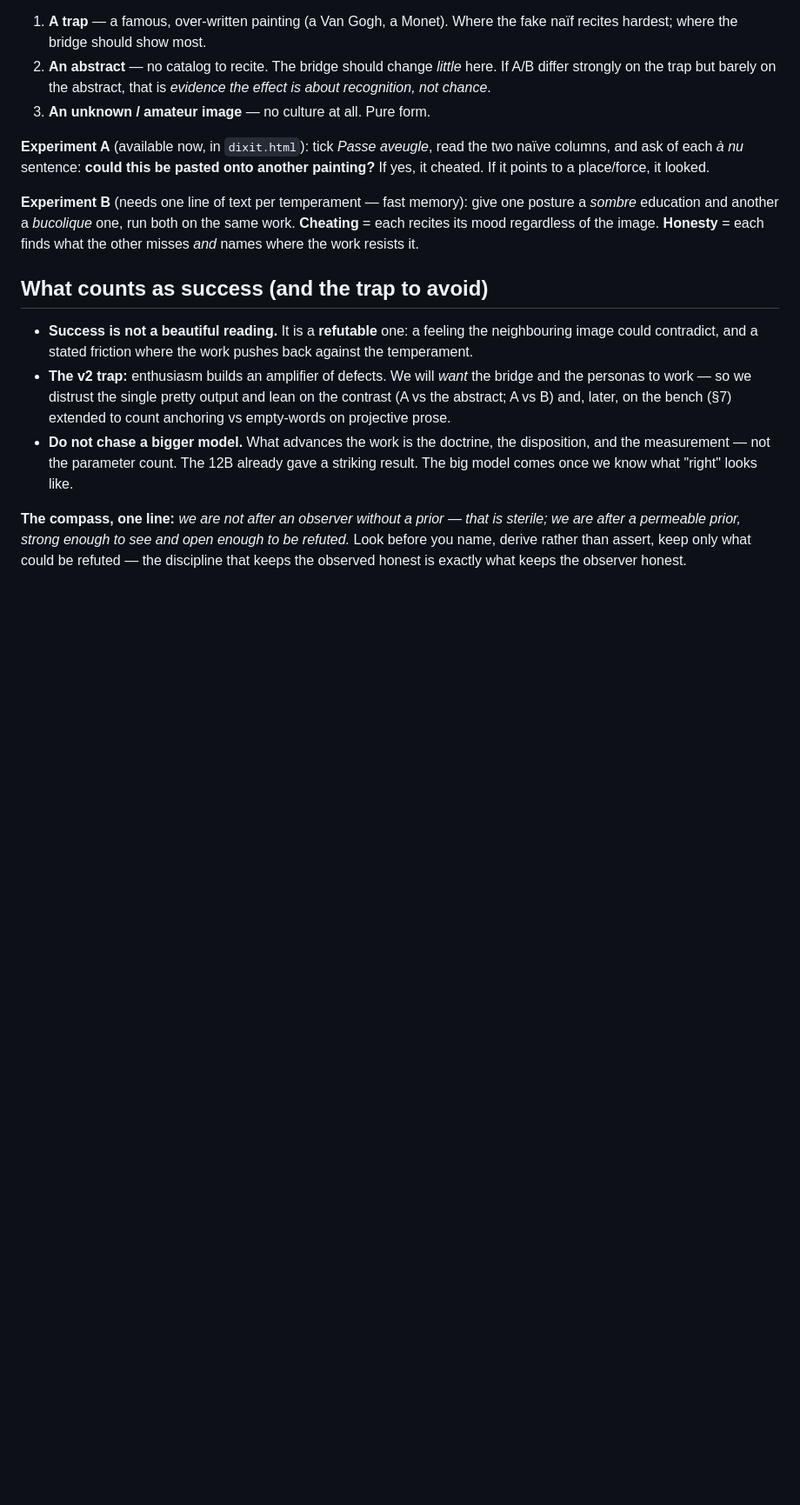
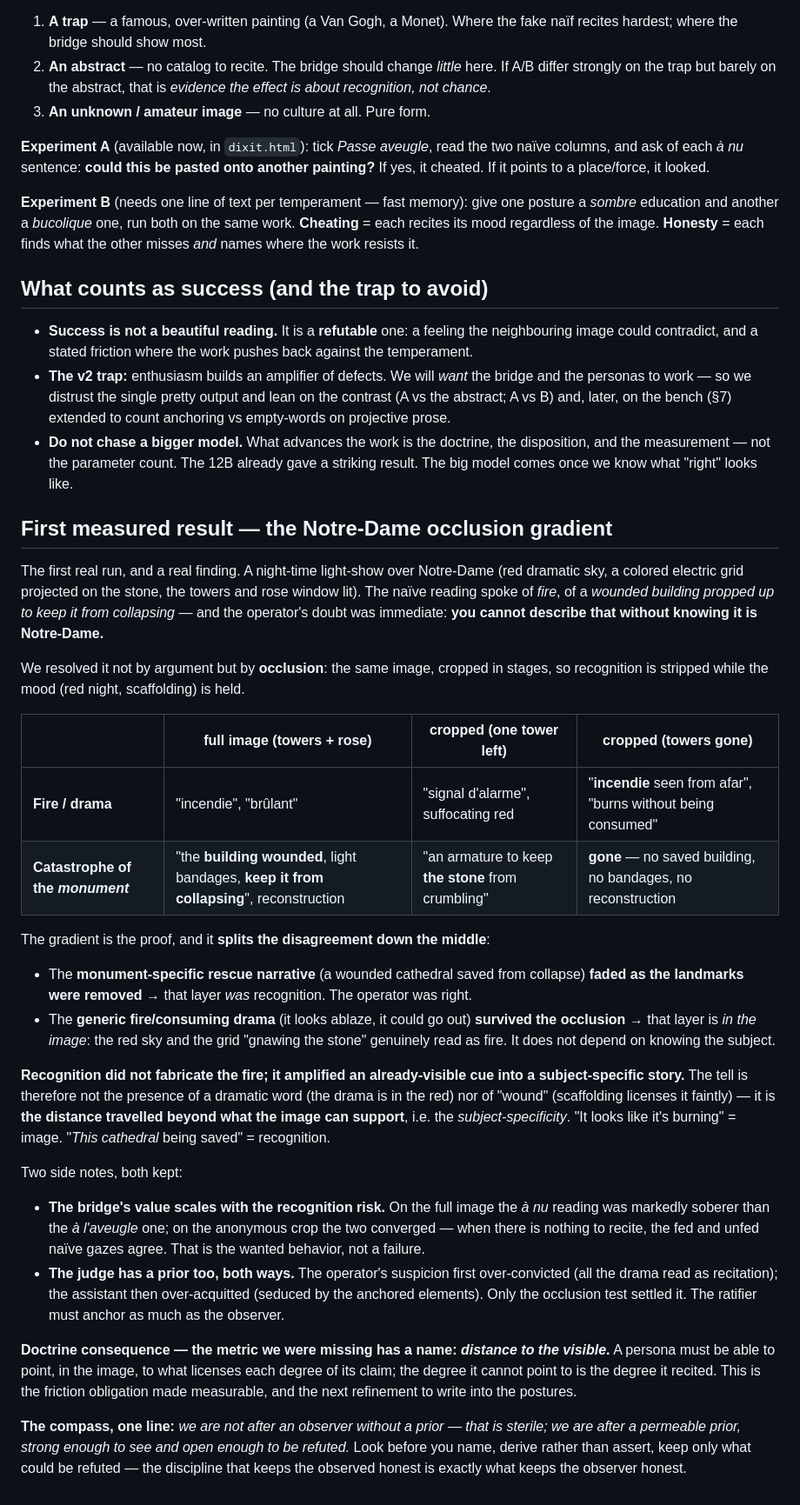
Before and after one commit to goudetmarc/nephele, a Markdown page: RECHERCHE.md, the part around the change. Shown at 87% size. GitHub-like rendering; blank space fills up the shorter version.

Commit message:
Recherche : premier résultat mesuré — le dégradé d'occlusion Notre-Dame
Consigne le premier résultat du régime projectif. Sur un spectacle de
lumière nocturne à Notre-Dame, la lecture naïve parlait de feu et d'un
bâtiment sauvé de l'effondrement. Résolu par occlusion (mêmes conditions,
recadrages successifs) : le récit du monument-sauvé s'efface avec les
repères (c'était la reconnaissance) tandis que le feu/drame survit (c'est
dans l'image). La reconnaissance amplifie un indice visible en histoire de
sujet ; le tell est la DISTANCE AU VISIBLE, pas le mot dramatique.

Co-Authored-By: Claude Opus 4.8 <noreply@anthropic.com>
Claude-Session: https://claude.ai/code/session_01F3X3v9biLCqyALfdzG2ky7

```diff
--- a/RECHERCHE.md
+++ b/RECHERCHE.md
@@ -100,4 +100,28 @@ flowchart LR
 - **The v2 trap:** enthusiasm builds an amplifier of defects. We will *want* the bridge and the personas to work — so we distrust the single pretty output and lean on the contrast (A vs the abstract; A vs B) and, later, on the bench (§7) extended to count anchoring vs empty-words on projective prose.
 - **Do not chase a bigger model.** What advances the work is the doctrine, the disposition, and the measurement — not the parameter count. The 12B already gave a striking result. The big model comes once we know what "right" looks like.
 
+## First measured result — the Notre-Dame occlusion gradient
+
+The first real run, and a real finding. A night-time light-show over Notre-Dame (red dramatic sky, a colored electric grid projected on the stone, the towers and rose window lit). The naïve reading spoke of *fire*, of a *wounded building propped up to keep it from collapsing* — and the operator's doubt was immediate: **you cannot describe that without knowing it is Notre-Dame.**
+
+We resolved it not by argument but by **occlusion**: the same image, cropped in stages, so recognition is stripped while the mood (red night, scaffolding) is held.
+
+| | full image (towers + rose) | cropped (one tower left) | cropped (towers gone) |
+|---|---|---|---|
+| **Fire / drama** | "incendie", "brûlant" | "signal d'alarme", suffocating red | "**incendie** seen from afar", "burns without being consumed" |
+| **Catastrophe of the *monument*** | "the **building wounded**, light bandages, **keep it from collapsing**", reconstruction | "an armature to keep **the stone** from crumbling" | **gone** — no saved building, no bandages, no reconstruction |
+
+The gradient is the proof, and it **splits the disagreement down the middle**:
+
+- The **monument-specific rescue narrative** (a wounded cathedral saved from collapse) **faded as the landmarks were removed** → that layer *was* recognition. The operator was right.
+- The **generic fire/consuming drama** (it looks ablaze, it could go out) **survived the occlusion** → that layer is *in the image*: the red sky and the grid "gnawing the stone" genuinely read as fire. It does not depend on knowing the subject.
+
+**Recognition did not fabricate the fire; it amplified an already-visible cue into a subject-specific story.** The tell is therefore not the presence of a dramatic word (the drama is in the red) nor of "wound" (scaffolding licenses it faintly) — it is **the distance travelled beyond what the image can support**, i.e. the *subject-specificity*. "It looks like it's burning" = image. "*This cathedral* being saved" = recognition.
+
+Two side notes, both kept:
+- **The bridge's value scales with the recognition risk.** On the full image the *à nu* reading was markedly soberer than the *à l'aveugle* one; on the anonymous crop the two converged — when there is nothing to recite, the fed and unfed naïve gazes agree. That is the wanted behavior, not a failure.
+- **The judge has a prior too, both ways.** The operator's suspicion first over-convicted (all the drama read as recitation); the assistant then over-acquitted (seduced by the anchored elements). Only the occlusion test settled it. The ratifier must anchor as much as the observer.
+
+**Doctrine consequence — the metric we were missing has a name: *distance to the visible*.** A persona must be able to point, in the image, to what licenses each degree of its claim; the degree it cannot point to is the degree it recited. This is the friction obligation made measurable, and the next refinement to write into the postures.
+
 **The compass, one line:** *we are not after an observer without a prior — that is sterile; we are after a permeable prior, strong enough to see and open enough to be refuted.* Look before you name, derive rather than assert, keep only what could be refuted — the discipline that keeps the observed honest is exactly what keeps the observer honest.
```
